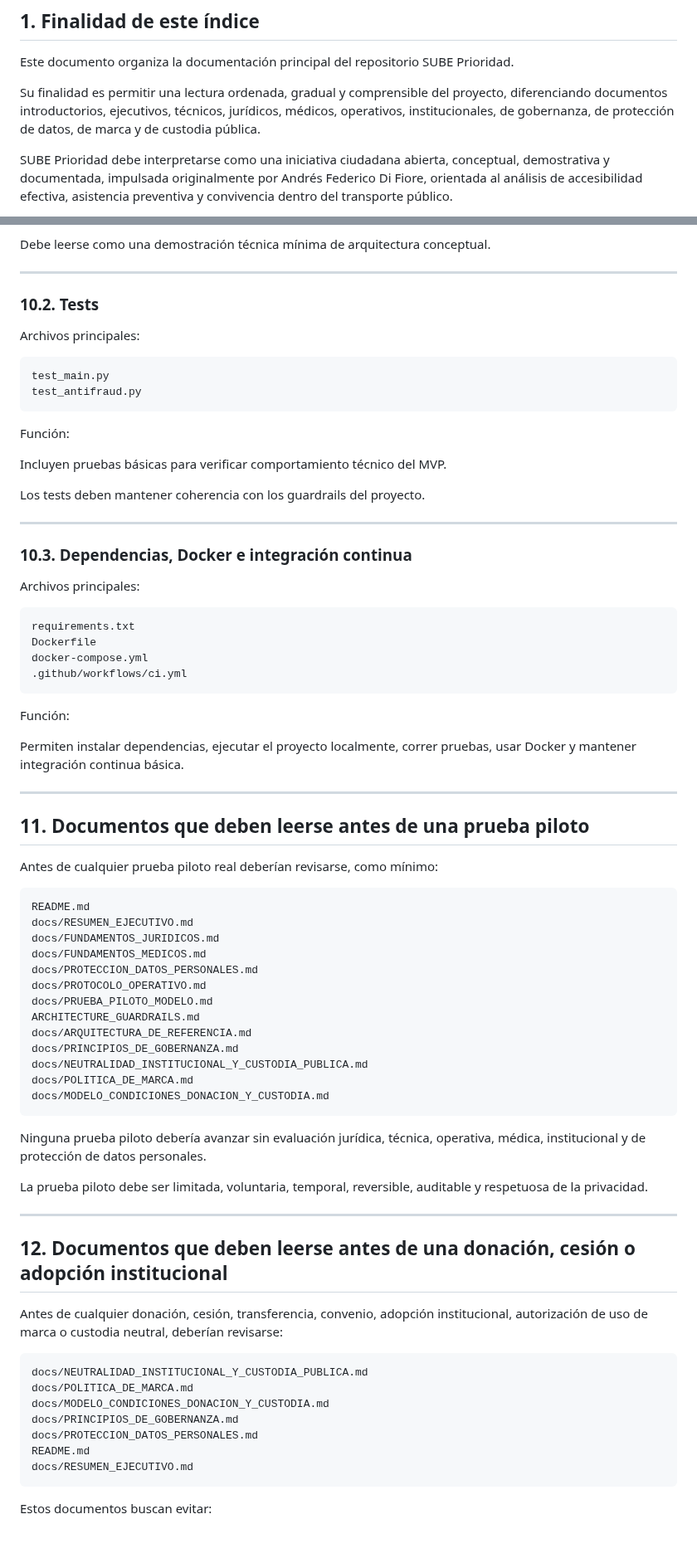
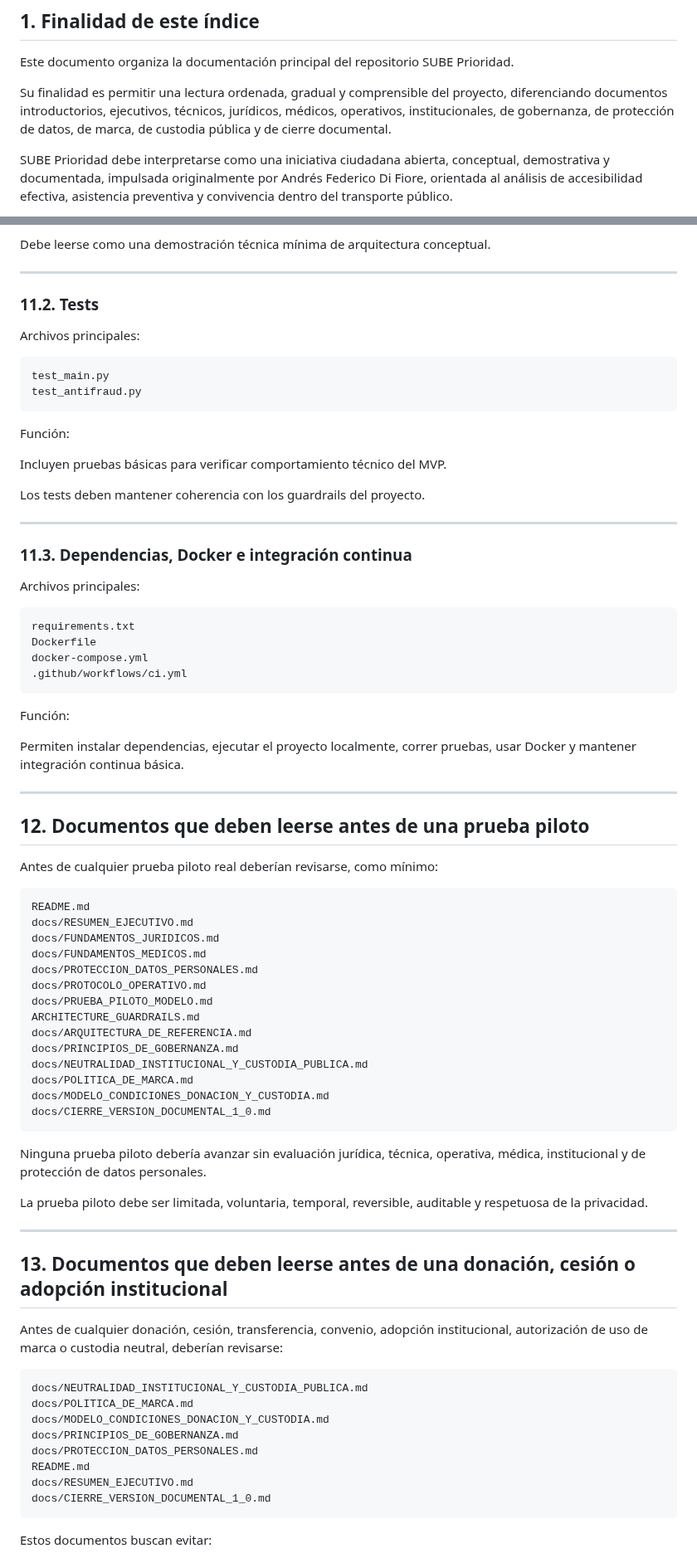
Before and after one commit to SUBEPRIORIDAD/sube-prioridad, a Markdown page: docs/INDICE_DOCUMENTAL.md, 2 parts joined by grey strips. Shown at 83% size. Rendered like a GitHub page; blank space fills up the shorter version.

````diff
--- a/docs/INDICE_DOCUMENTAL.md
+++ b/docs/INDICE_DOCUMENTAL.md
@@ -8,7 +8,7 @@
 
 Este documento organiza la documentación principal del repositorio SUBE Prioridad.
 
-Su finalidad es permitir una lectura ordenada, gradual y comprensible del proyecto, diferenciando documentos introductorios, ejecutivos, técnicos, jurídicos, médicos, operativos, institucionales, de gobernanza, de protección de datos, de marca y de custodia pública.
+Su finalidad es permitir una lectura ordenada, gradual y comprensible del proyecto, diferenciando documentos introductorios, ejecutivos, técnicos, jurídicos, médicos, operativos, institucionales, de gobernanza, de protección de datos, de marca, de custodia pública y de cierre documental.
 
 SUBE Prioridad debe interpretarse como una iniciativa ciudadana abierta, conceptual, demostrativa y documentada, impulsada originalmente por Andrés Federico Di Fiore, orientada al análisis de accesibilidad efectiva, asistencia preventiva y convivencia dentro del transporte público.
 
@@ -710,7 +767,7 @@ Debe leerse como una demostración técnica mínima de arquitectura conceptual.
 
 ---
 
-### 10.2. Tests
+### 11.2. Tests
 
 Archivos principales:
 
@@ -727,7 +784,7 @@ Los tests deben mantener coherencia con los guardrails del proyecto.
 
 ---
 
-### 10.3. Dependencias, Docker e integración continua
+### 11.3. Dependencias, Docker e integración continua
 
 Archivos principales:
 
@@ -744,7 +801,7 @@ Permiten instalar dependencias, ejecutar el proyecto localmente, correr pruebas,
 
 ---
 
-## 11. Documentos que deben leerse antes de una prueba piloto
+## 12. Documentos que deben leerse antes de una prueba piloto
 
 Antes de cualquier prueba piloto real deberían revisarse, como mínimo:
 
@@ -762,6 +819,7 @@ docs/PRINCIPIOS_DE_GOBERNANZA.md
 docs/NEUTRALIDAD_INSTITUCIONAL_Y_CUSTODIA_PUBLICA.md
 docs/POLITICA_DE_MARCA.md
 docs/MODELO_CONDICIONES_DONACION_Y_CUSTODIA.md
+docs/CIERRE_VERSION_DOCUMENTAL_1_0.md
 ```
 
 Ninguna prueba piloto debería avanzar sin evaluación jurídica, técnica, operativa, médica, institucional y de protección de datos personales.
@@ -770,7 +828,7 @@ La prueba piloto debe ser limitada, voluntaria, temporal, reversible, auditable
 
 ---
 
-## 12. Documentos que deben leerse antes de una donación, cesión o adopción institucional
+## 13. Documentos que deben leerse antes de una donación, cesión o adopción institucional
 
 Antes de cualquier donación, cesión, transferencia, convenio, adopción institucional, autorización de uso de marca o custodia neutral, deberían revisarse:
 
@@ -782,6 +840,7 @@ docs/PRINCIPIOS_DE_GOBERNANZA.md
 docs/PROTECCION_DATOS_PERSONALES.md
 README.md
 docs/RESUMEN_EJECUTIVO.md
+docs/CIERRE_VERSION_DOCUMENTAL_1_0.md
 ```
 
 Estos documentos buscan evitar:
````
Also changed, not shown: other parts of docs/INDICE_DOCUMENTAL.md (+111 -26 lines).
